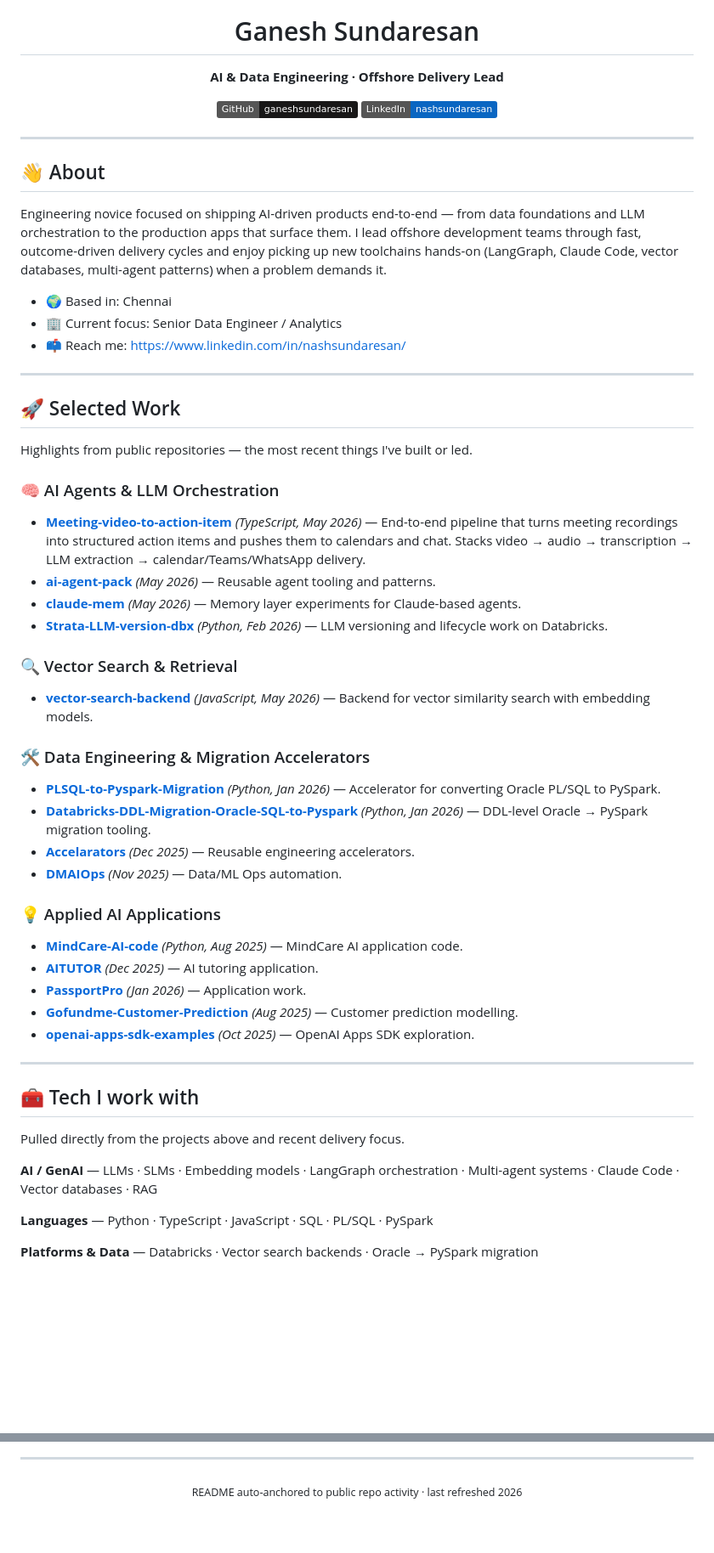
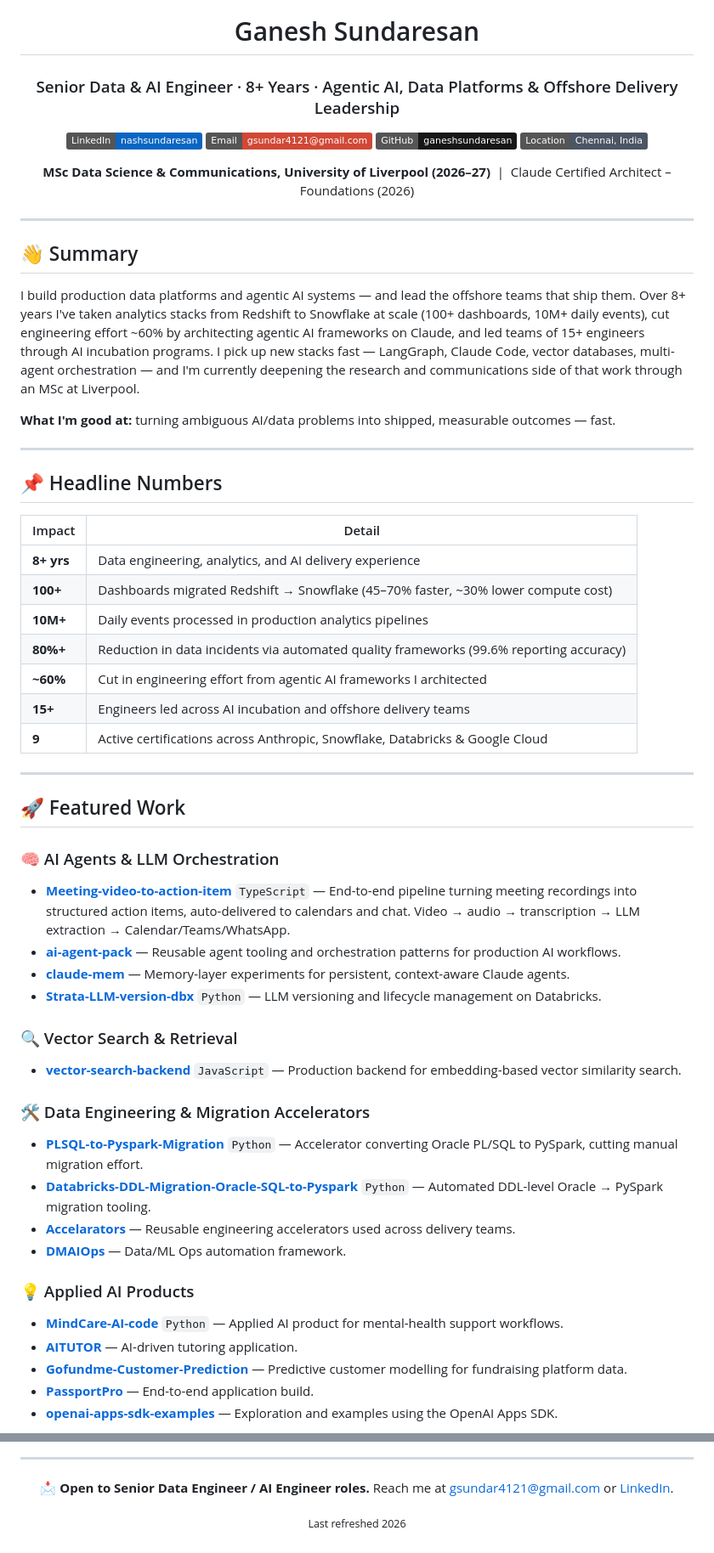
Before and after one commit to ganeshsundaresan/ganeshsundaresan, a Markdown page: README.md, 2 parts joined by grey strips. Shown at 85% size. Rendered like a GitHub page; badges without logos; blank space fills up the shorter version.

Commit message:
Revise README with new role and summary
Updated personal information and project highlights in README.

```diff
--- a/README.md
+++ b/README.md
@@ -4,60 +4,62 @@
 
 # Ganesh Sundaresan
 
-**AI & Data Engineering · Offshore Delivery Lead**
+### Senior Data & AI Engineer · 8+ Years · Agentic AI, Data Platforms & Offshore Delivery Leadership
 
-<a href="https://github.com/ganeshsundaresan"><img src="https://img.shields.io/badge/GitHub-ganeshsundaresan-181717?style=flat&logo=github" /></a>
-<a href="https://www.linkedin.com/in/nashsundaresan/"><img src="https://img.shields.io/badge/LinkedIn-nashsundaresan-0A66C2?style=flat&logo=linkedin" /></a>
+<a href="https://www.linkedin.com/in/nashsundaresan/"><img src="https://img.shields.io/badge/LinkedIn-nashsundaresan-0A66C2?style=flat&logo=linkedin&logoColor=white" /></a>
+<a href="mailto:gsundar4121@gmail.com"><img src="https://img.shields.io/badge/Email-gsundar4121%40gmail.com-D14836?style=flat&logo=gmail&logoColor=white" /></a>
+<a href="https://github.com/ganeshsundaresan"><img src="https://img.shields.io/badge/GitHub-ganeshsundaresan-181717?style=flat&logo=github&logoColor=white" /></a>
+<img src="https://img.shields.io/badge/Location-Chennai%2C%20India-4B5563?style=flat" />
+
+**MSc Data Science & Communications, University of Liverpool (2026–27)** &nbsp;|&nbsp; Claude Certified Architect – Foundations (2026)
 
 </div>
 
 ---
 
-## 👋 About
+## 👋 Summary
 
-Engineering novice focused on shipping AI-driven products end-to-end — from data foundations and LLM orchestration to the production apps that surface them. I lead offshore development teams through fast, outcome-driven delivery cycles and enjoy picking up new toolchains hands-on (LangGraph, Claude Code, vector databases, multi-agent patterns) when a problem demands it.
+I build production data platforms and agentic AI systems — and lead the offshore teams that ship them. Over 8+ years I've taken analytics stacks from Redshift to Snowflake at scale (100+ dashboards, 10M+ daily events), cut engineering effort ~60% by architecting agentic AI frameworks on Claude, and led teams of 15+ engineers through AI incubation programs. I pick up new stacks fast — LangGraph, Claude Code, vector databases, multi-agent orchestration — and I'm currently deepening the research and communications side of that work through an MSc at Liverpool.
 
-- 🌍 Based in: Chennai
-- 🏢 Current focus: Senior Data Engineer / Analytics
-- 📫 Reach me: https://www.linkedin.com/in/nashsundaresan/
+**What I'm good at:** turning ambiguous AI/data problems into shipped, measurable outcomes — fast.
 
 ---
 
-## 🚀 Selected Work
+## 📌 Headline Numbers
 
-Highlights from public repositories — the most recent things I've built or led.
-
-### 🧠 AI Agents & LLM Orchestration
-- **[Meeting-video-to-action-item](https://github.com/GaneshSDM/Meeting-video-to-action-item)** _(TypeScript, May 2026)_ — End-to-end pipeline that turns meeting recordings into structured action items and pushes them to calendars and chat. Stacks video → audio → transcription → LLM extraction → calendar/Teams/WhatsApp delivery.
-- **[ai-agent-pack](https://github.com/GaneshSDM/ai-agent-pack)** _(May 2026)_ — Reusable agent tooling and patterns.
-- **[claude-mem](https://github.com/GaneshSDM/claude-mem)** _(May 2026)_ — Memory layer experiments for Claude-based agents.
-- **[Strata-LLM-version-dbx](https://github.com/GaneshSDM/Strata-LLM-version-dbx)** _(Python, Feb 2026)_ — LLM versioning and lifecycle work on Databricks.
-
-### 🔍 Vector Search & Retrieval
-- **[vector-search-backend](https://github.com/GaneshSDM/vector-search-backend)** _(JavaScript, May 2026)_ — Backend for vector similarity search with embedding models.
-
-### 🛠️ Data Engineering & Migration Accelerators
-- **[PLSQL-to-Pyspark-Migration](https://github.com/GaneshSDM/PLSQL-to-Pyspark-Migration)** _(Python, Jan 2026)_ — Accelerator for converting Oracle PL/SQL to PySpark.
-- **[Databricks-DDL-Migration-Oracle-SQL-to-Pyspark](https://github.com/GaneshSDM/Databricks-DDL-Migration-Oracle-SQL-to-Pyspark)** _(Python, Jan 2026)_ — DDL-level Oracle → PySpark migration tooling.
-- **[Accelarators](https://github.com/GaneshSDM/Accelarators)** _(Dec 2025)_ — Reusable engineering accelerators.
-- **[DMAIOps](https://github.com/GaneshSDM/DMAIOps)** _(Nov 2025)_ — Data/ML Ops automation.
-
-### 💡 Applied AI Applications
-- **[MindCare-AI-code](https://github.com/GaneshSDM/MindCare-AI-code)** _(Python, Aug 2025)_ — MindCare AI application code.
-- **[AITUTOR](https://github.com/GaneshSDM/AITUTOR)** _(Dec 2025)_ — AI tutoring application.
-- **[PassportPro](https://github.com/GaneshSDM/PassportPro)** _(Jan 2026)_ — Application work.
-- **[Gofundme-Customer-Prediction](https://github.com/GaneshSDM/Gofundme-Customer-Prediction)** _(Aug 2025)_ — Customer prediction modelling.
-- **[openai-apps-sdk-examples](https://github.com/GaneshSDM/openai-apps-sdk-examples)** _(Oct 2025)_ — OpenAI Apps SDK exploration.
+| Impact | Detail |
+|---|---|
+| **8+ yrs** | Data engineering, analytics, and AI delivery experience |
+| **100+** | Dashboards migrated Redshift → Snowflake (45–70% faster, ~30% lower compute cost) |
+| **10M+** | Daily events processed in production analytics pipelines |
+| **80%+** | Reduction in data incidents via automated quality frameworks (99.6% reporting accuracy) |
+| **~60%** | Cut in engineering effort from agentic AI frameworks I architected |
+| **15+** | Engineers led across AI incubation and offshore delivery teams |
+| **9** | Active certifications across Anthropic, Snowflake, Databricks & Google Cloud |
 
 ---
 
-## 🧰 Tech I work with
+## 🚀 Featured Work
 
-Pulled directly from the projects above and recent delivery focus.
+### 🧠 AI Agents & LLM Orchestration
+- **[Meeting-video-to-action-item](https://github.com/GaneshSDM/Meeting-video-to-action-item)** `TypeScript` — End-to-end pipeline turning meeting recordings into structured action items, auto-delivered to calendars and chat. Video → audio → transcription → LLM extraction → Calendar/Teams/WhatsApp.
+- **[ai-agent-pack](https://github.com/GaneshSDM/ai-agent-pack)** — Reusable agent tooling and orchestration patterns for production AI workflows.
+- **[claude-mem](https://github.com/GaneshSDM/claude-mem)** — Memory-layer experiments for persistent, context-aware Claude agents.
+- **[Strata-LLM-version-dbx](https://github.com/GaneshSDM/Strata-LLM-version-dbx)** `Python` — LLM versioning and lifecycle management on Databricks.
 
-**AI / GenAI** — LLMs · SLMs · Embedding models · LangGraph orchestration · Multi-agent systems · Claude Code · Vector databases · RAG
+### 🔍 Vector Search & Retrieval
+- **[vector-search-backend](https://github.com/GaneshSDM/vector-search-backend)** `JavaScript` — Production backend for embedding-based vector similarity search.
 
-**Languages** — Python · TypeScript · JavaScript · SQL · PL/SQL · PySpark
+### 🛠️ Data Engineering & Migration Accelerators
+- **[PLSQL-to-Pyspark-Migration](https://github.com/GaneshSDM/PLSQL-to-Pyspark-Migration)** `Python` — Accelerator converting Oracle PL/SQL to PySpark, cutting manual migration effort.
+- **[Databricks-DDL-Migration-Oracle-SQL-to-Pyspark](https://github.com/GaneshSDM/Databricks-DDL-Migration-Oracle-SQL-to-Pyspark)** `Python` — Automated DDL-level Oracle → PySpark migration tooling.
+- **[Accelarators](https://github.com/GaneshSDM/Accelarators)** — Reusable engineering accelerators used across delivery teams.
+- **[DMAIOps](https://github.com/GaneshSDM/DMAIOps)** — Data/ML Ops automation framework.
 
-**Platforms & Data** — Databricks · Vector search backends · Oracle → PySpark migration
+### 💡 Applied AI Products
+- **[MindCare-AI-code](https://github.com/GaneshSDM/MindCare-AI-code)** `Python` — Applied AI product for mental-health support workflows.
+- **[AITUTOR](https://github.com/GaneshSDM/AITUTOR)** — AI-driven tutoring application.
+- **[Gofundme-Customer-Prediction](https://github.com/GaneshSDM/Gofundme-Customer-Prediction)** — Predictive customer modelling for fundraising platform data.
+- **[PassportPro](https://github.com/GaneshSDM/PassportPro)** — End-to-end application build.
+- **[openai-apps-sdk-examples](https://github.com/GaneshSDM/openai-apps-sdk-examples)** — Exploration and examples using the OpenAI Apps SDK.
 
@@ -94,6 +116,8 @@ Pulled directly from the projects above and recent delivery focus.
 
 <div align="center">
 
-<sub>README auto-anchored to public repo activity · last refreshed 2026</sub>
+📩 **Open to Senior Data Engineer / AI Engineer roles.** Reach me at [gsundar4121@gmail.com](mailto:gsundar4121@gmail.com) or [LinkedIn](https://www.linkedin.com/in/nashsundaresan/).
+
+<sub>Last refreshed 2026</sub>
 
 </div>
```
Also changed, not shown: other parts of README.md (+31 -11 lines).
